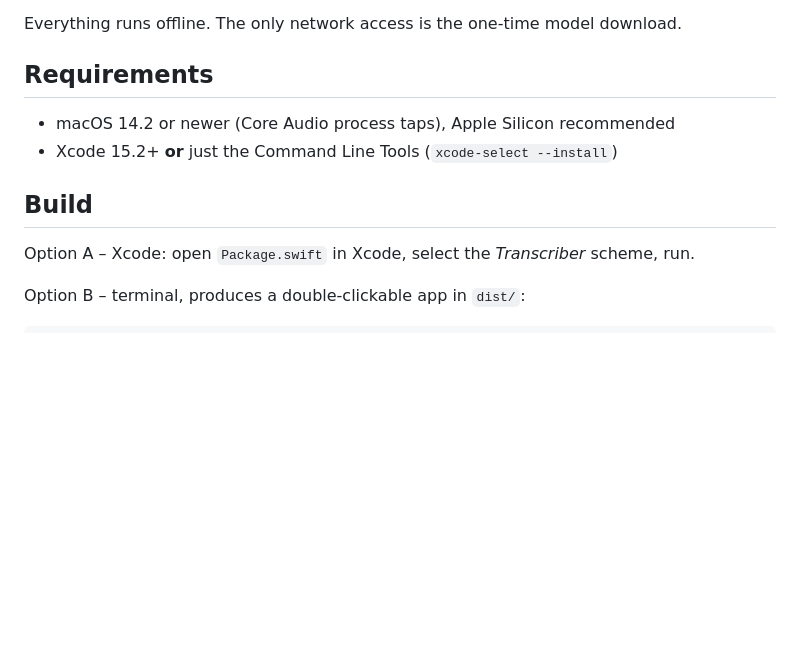
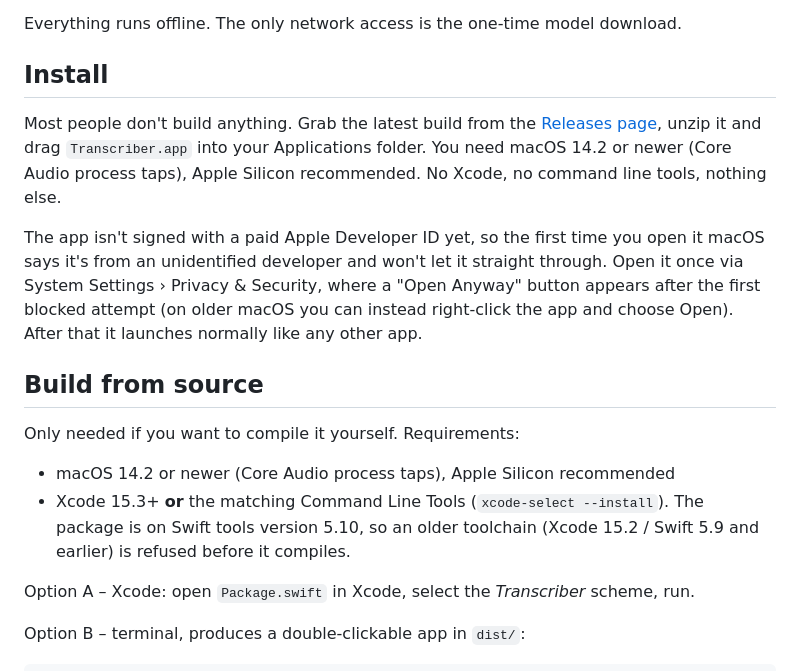
Before and after one commit to moritzjuliankrause/Transcriber, a Markdown page: README.md, the part around the change. Rendered like a GitHub page; blank space fills up the shorter version.

Commit message:
README: separate end-user install from build-from-source, fix toolchain floor
End users download a release and run it, no Xcode or Command Line Tools. Move
the toolchain requirement under 'Build from source' and correct it to Xcode 15.3+
(Swift 5.10), since 15.2 is refused by SwiftPM.

Co-Authored-By: Claude Opus 4.8 <noreply@anthropic.com>

```diff
--- a/README.md
+++ b/README.md
@@ -7,12 +7,28 @@ FaceTime, browsers, YouTube – anything that plays audio.
 
 Everything runs offline. The only network access is the one-time model download.
 
-## Requirements
+## Install
+
+Most people don't build anything. Grab the latest build from the
+[Releases page](https://github.com/moritzjuliankrause/Transcriber/releases), unzip
+it and drag `Transcriber.app` into your Applications folder. You need macOS 14.2 or
+newer (Core Audio process taps), Apple Silicon recommended. No Xcode, no command
+line tools, nothing else.
+
+The app isn't signed with a paid Apple Developer ID yet, so the first time you open
+it macOS says it's from an unidentified developer and won't let it straight through.
+Open it once via System Settings › Privacy & Security, where a "Open Anyway" button
+appears after the first blocked attempt (on older macOS you can instead right-click
+the app and choose Open). After that it launches normally like any other app.
+
+## Build from source
+
+Only needed if you want to compile it yourself. Requirements:
 
 - macOS 14.2 or newer (Core Audio process taps), Apple Silicon recommended
-- Xcode 15.2+ **or** just the Command Line Tools (`xcode-select --install`)
-
-## Build
+- Xcode 15.3+ **or** the matching Command Line Tools (`xcode-select --install`). The
+  package is on Swift tools version 5.10, so an older toolchain (Xcode 15.2 / Swift
+  5.9 and earlier) is refused before it compiles.
 
 Option A – Xcode: open `Package.swift` in Xcode, select the *Transcriber* scheme, run.
 
```
